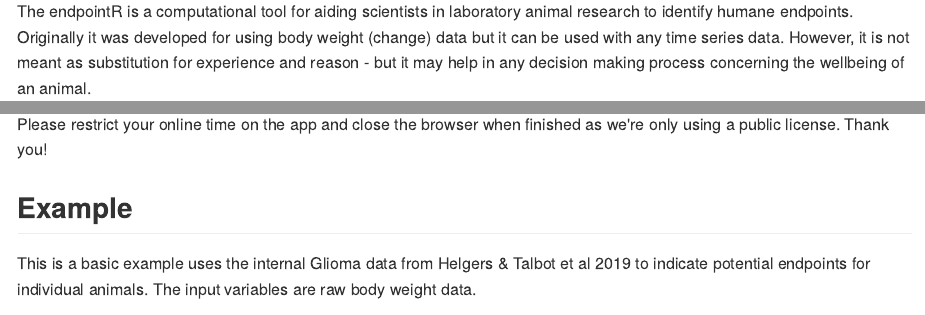
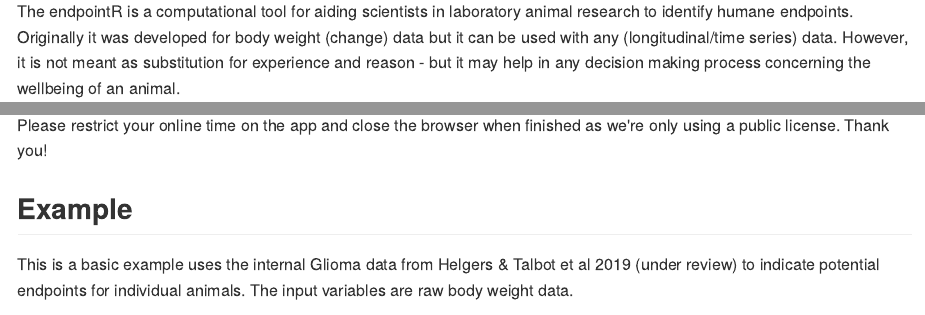
Before and after one commit to mytalbot/endpointR, an R Markdown document (README.Rmd): the page in a window 1100 px wide, from 200 px down, and a second part further down, joined at a grey line. The pictures show the output file README.md that the author committed with the source, drawn offline in the style of GitHub; badge pictures from the web are left out.

Commit message:
Some changes to README

````diff
--- a/README.Rmd
+++ b/README.Rmd
@@ -22,7 +22,7 @@
 <!-- badges: end -->
 
 
-The endpointR is a computational tool for aiding scientists in laboratory animal research to identify humane endpoints. Originally it was developed for using body weight (change) data but it can be used with any time series data. However, it is not meant as substitution for experience and reason - but it may help in any decision making process concerning the wellbeing of an animal.
+The endpointR is a computational tool for aiding scientists in laboratory animal research to identify humane endpoints. Originally it was developed for body weight (change) data but it can be used with any (longitudinal/time series) data. However, it is not meant as substitution for experience and reason - but it may help in any decision making process concerning the wellbeing of an animal.
 
 ## Installation
 You can install the development version from [GitHub](https://github.com/) with:
@@ -44,7 +44,7 @@
 
 ## Example
 
-This is a basic example uses the internal Glioma data from Helgers & Talbot et al 2019 to indicate potential endpoints for individual animals. The input variables are raw body weight data.
+This is a basic example uses the internal Glioma data from Helgers & Talbot et al 2019 (under review) to indicate potential endpoints for individual animals. The input variables are raw body weight data.
 
 ```{r example}
 library(endpointR)
````
Also changed, not shown: README.md, 1 other file.
